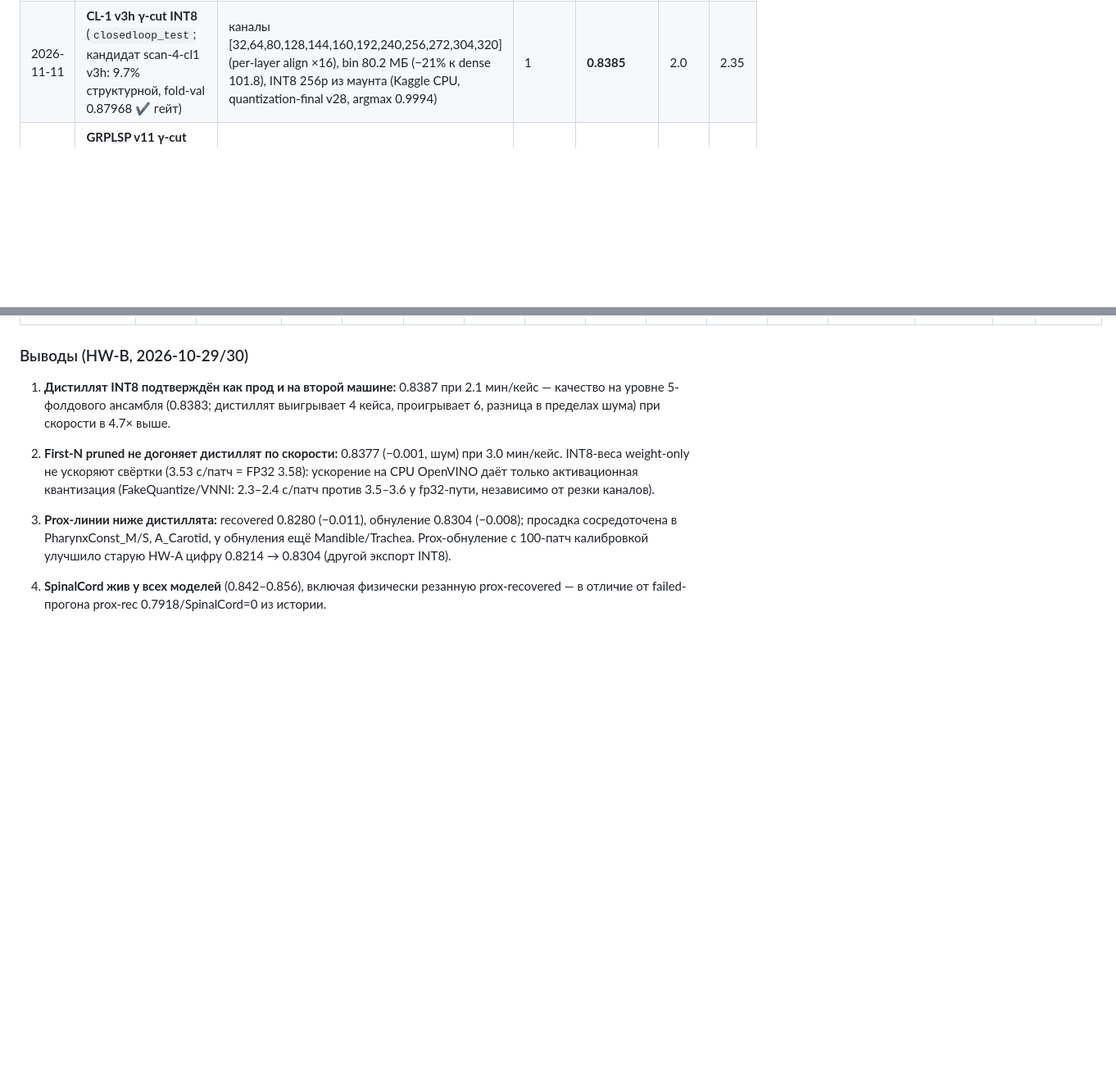
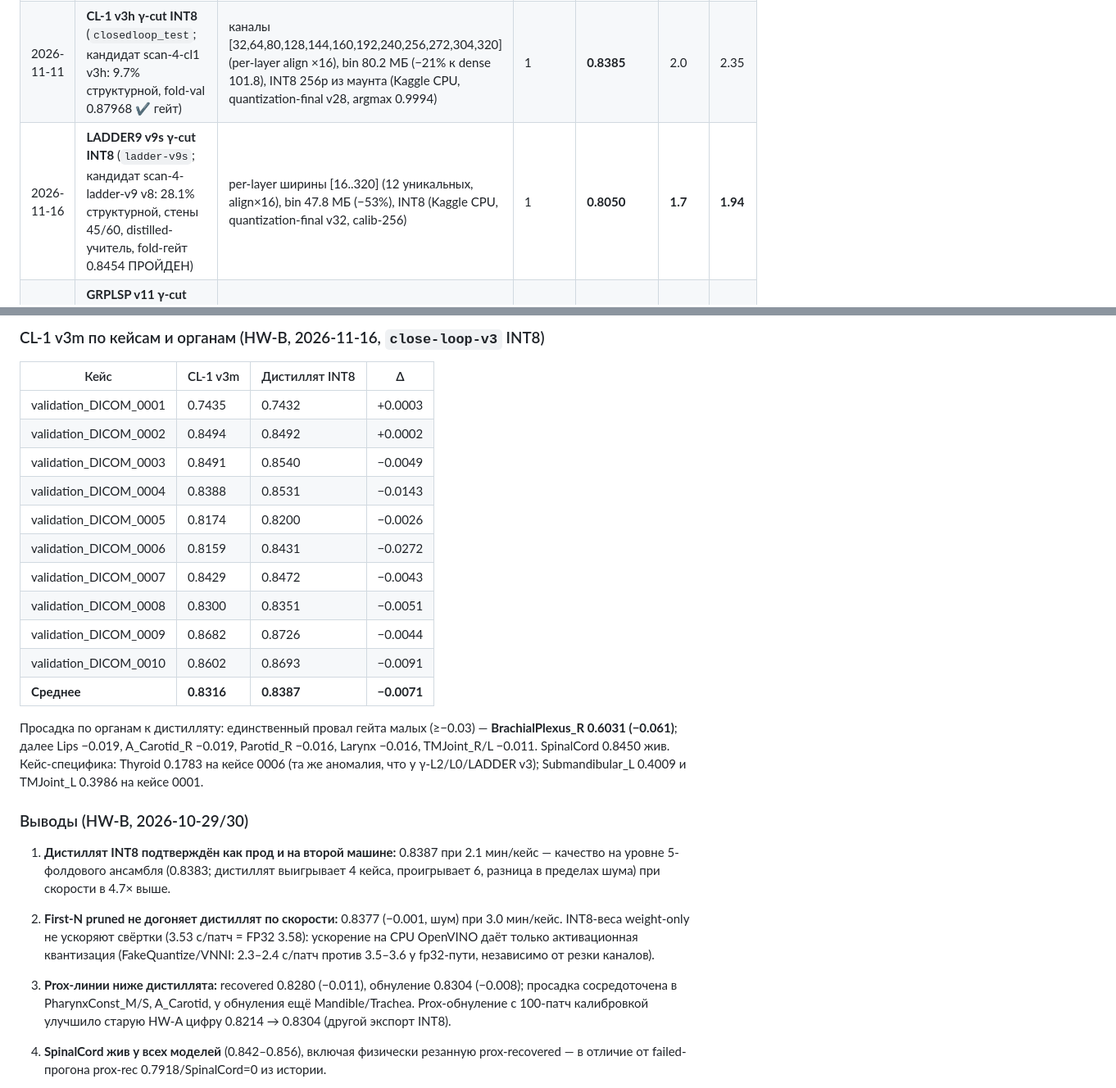
Before and after one commit to zalyalovi-arch/radonc_segmentation, a Markdown page: BENCHMARKS.md, 2 parts joined by grey strips. Shown at 82% size. Drawn GitHub-style; blank space fills up the shorter version.

```diff
--- a/BENCHMARKS.md
+++ b/BENCHMARKS.md
@@ -75,5 +77,6 @@
 | 2026-11-09 | d2w80_rare INT8 (rare-классы Lens/Optic/Cochlea_L сохранены) | [32,64,80], bin 5.7 МБ, hn=none | 1 | **0.6872** | **1.4** | **1.56** |
 | 2026-11-09 | **LADDER7 v8 γ-cut INT8** (`ladder_32-64-128-48-64-64`; кандидат scan-4-ladder v8 d06-06: 67.4% структурной, полы enc_4/5=64, ft-pseudo 0.8623) | каналы [32,64,128,48,64,64], 658.4 GMACs (−16% к dense 786.9), 42.2M параметров, bin 14.5 МБ (−86%), INT8 48p из маунта (Kaggle CPU, quantization-final-v8) | 1 | **0.7914** | **1.8** | **2.05** |
 | 2026-11-11 | **CL-1 v3h γ-cut INT8** (`closedloop_test`; кандидат scan-4-cl1 v3h: 9.7% структурной, fold-val 0.87968 ✔ гейт) | каналы [32,64,80,128,144,160,192,240,256,272,304,320] (per-layer align ×16), bin 80.2 МБ (−21% к dense 101.8), INT8 256p из маунта (Kaggle CPU, quantization-final v28, argmax 0.9994) | 1 | **0.8385** | 2.0 | 2.35 |
+| 2026-11-16 | **LADDER9 v9s γ-cut INT8** (`ladder-v9s`; кандидат scan-4-ladder-v9 v8: 28.1% структурной, стены 45/60, distilled-учитель, fold-гейт 0.8454 ПРОЙДЕН) | per-layer ширины [16..320] (12 уникальных, align×16), bin 47.8 МБ (−53%), INT8 (Kaggle CPU, quantization-final v32, calib-256) | 1 | **0.8050** | **1.7** | **1.94** |
 | 2026-11-12 | **GRPLSP v11 γ-cut INT8** (`groupLSP_test`; кандидат scan-4-grouplsp v11: 21.0% структурной, fold-val 0.8796 ✔ гейт 0.8357) | каналы [16,32,64,128,144,224,240,256,320] (bottleneck conv1 16–32 в enc_4/5, align ×16), ≈54.5M параметров (−46%), bin 54.6 МБ (−46%), INT8 256p из маунта (Kaggle CPU, quantization-v11) | 1 | **0.8379** | 2.0 | **2.31** |
 | 2026-11-09 | **LADDER6 v3 γ-cut INT8** (`prox_gamma_INT8`; кандидат scan-4-ladder v3: 75.4% структурной, fold-val 0.8570, гейт 0.8805 НЕ пройден) | каналы [16,32,64,128,256,320] (глубокие стадии по 16, декодер цел), ≈593 GMACs (−24% к dense 786.9 walker), bin 11.6 МБ (−89%), INT8 256p (Kaggle CPU, quantization-final v24) | 1 | **0.7648** | **1.8** | **2.04** |
@@ -132,4 +137,21 @@
 
+### CL-1 v3m по кейсам и органам (HW-B, 2026-11-16, `close-loop-v3` INT8)
+
+| Кейс | CL-1 v3m | Дистиллят INT8 | Δ |
+|---|---|---|---|
+| validation_DICOM_0001 | 0.7435 | 0.7432 | +0.0003 |
+| validation_DICOM_0002 | 0.8494 | 0.8492 | +0.0002 |
+| validation_DICOM_0003 | 0.8491 | 0.8540 | −0.0049 |
+| validation_DICOM_0004 | 0.8388 | 0.8531 | −0.0143 |
+| validation_DICOM_0005 | 0.8174 | 0.8200 | −0.0026 |
+| validation_DICOM_0006 | 0.8159 | 0.8431 | −0.0272 |
+| validation_DICOM_0007 | 0.8429 | 0.8472 | −0.0043 |
+| validation_DICOM_0008 | 0.8300 | 0.8351 | −0.0051 |
+| validation_DICOM_0009 | 0.8682 | 0.8726 | −0.0044 |
+| validation_DICOM_0010 | 0.8602 | 0.8693 | −0.0091 |
+| **Среднее** | **0.8316** | **0.8387** | **−0.0071** |
+
+Просадка по органам к дистилляту: единственный провал гейта малых (≥−0.03) — **BrachialPlexus_R 0.6031 (−0.061)**; далее Lips −0.019, A_Carotid_R −0.019, Parotid_R −0.016, Larynx −0.016, TMJoint_R/L −0.011. SpinalCord 0.8450 жив. Кейс-специфика: Thyroid 0.1783 на кейсе 0006 (та же аномалия, что у γ-L2/L0/LADDER v3); Submandibular_L 0.4009 и TMJoint_L 0.3986 на кейсе 0001.
 ### Выводы (HW-B, 2026-10-29/30)
 
 1. **Дистиллят INT8 подтверждён как прод и на второй машине:** 0.8387 при 2.1 мин/кейс — качество на уровне 5-фолдового ансамбля (0.8383; дистиллят выигрывает 4 кейса, проигрывает 6, разница в пределах шума) при скорости в 4.7× выше.
```
Also changed, not shown: other parts of BENCHMARKS.md (+52 -46 lines), assets/benchmarks_pareto_hw_b.png.
